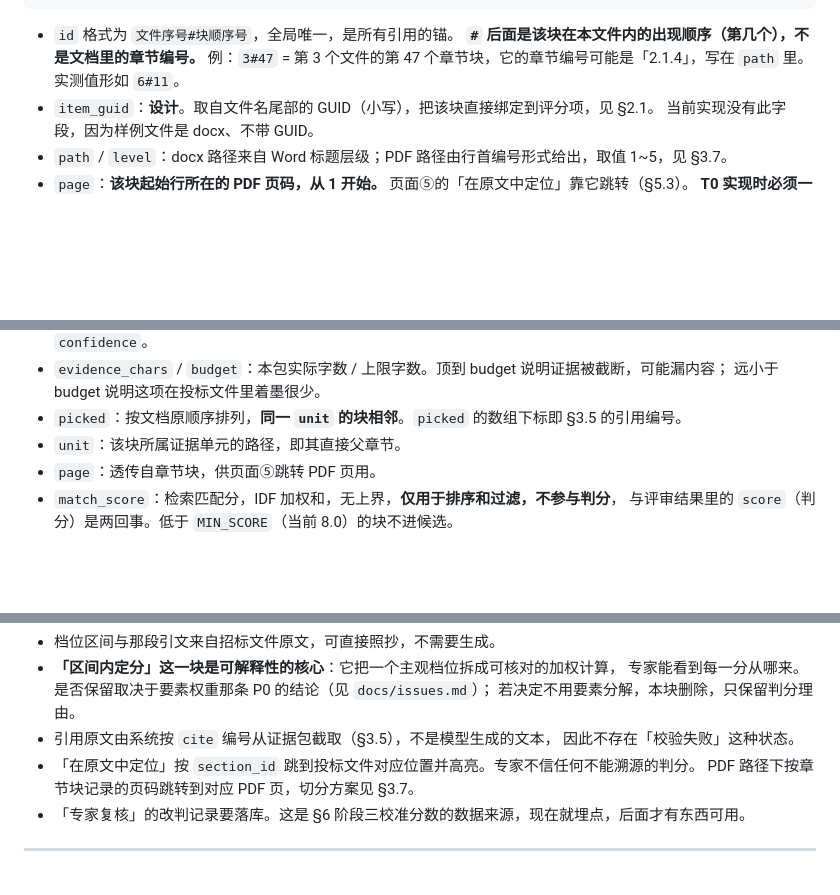
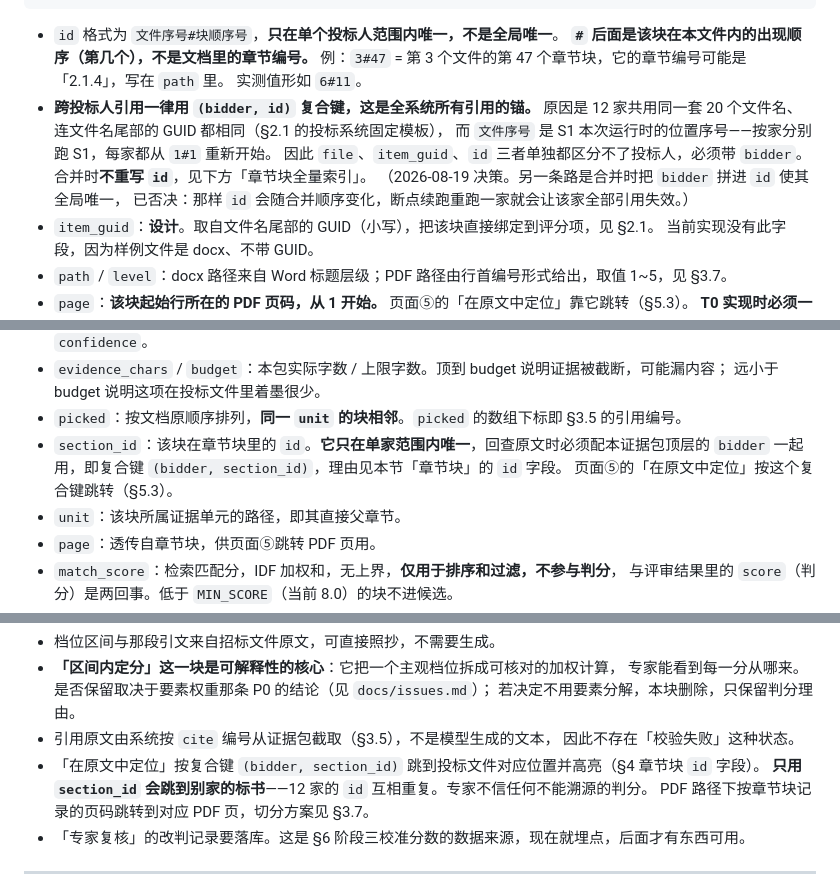
Before and after one commit to YongjianWan/chuanweibiao-agent, a Markdown page: README.md, 3 parts joined by grey strips. GitHub-like rendering; blank space fills up the shorter version.

Commit message:
docs: 消除 README §4 中 id 唯一性的自相矛盾，定案复合键
e658145 新增的「章节块全量索引」写明 id 只在单家内唯一、跨投标人用
(bidder, id) 复合键，但 §4「章节块」原有的「id 全局唯一，是所有引用的
锚」一句未同步，同一节里两个定义打架，前端做页面⑤定位时读到哪句就
决定带不带 bidder，读错会跳到别家标书。

- §4 章节块：id 改为「只在单个投标人范围内唯一」，补上为什么必须带
  bidder（12 家共用同一套文件名与 GUID，文件序号是本次运行的位置序号），
  并记录否决「把 bidder 拼进 id」的理由（断点续跑重跑一家会让引用失效）。
- §4 证据包：补 section_id 字段说明，指明配顶层 bidder 用。
- §5.3 页面⑤：定位改为按 (bidder, section_id)。

Co-Authored-By: Claude Opus 5 <noreply@anthropic.com>

````diff
--- a/README.md
+++ b/README.md
@@ -484,10 +484,17 @@ DF=9 的「布置」（出现在「布置任务」之类的地方），放行了
  "char_len": 1840}
 ```
 
-- `id` 格式为 `文件序号#块顺序号`，全局唯一，是所有引用的锚。
+- `id` 格式为 `文件序号#块顺序号`，**只在单个投标人范围内唯一，不是全局唯一**。
   **`#` 后面是该块在本文件内的出现顺序（第几个），不是文档里的章节编号。**
   例：`3#47` = 第 3 个文件的第 47 个章节块，它的章节编号可能是「2.1.4」，写在 `path` 里。
   实测值形如 `6#11`。
+- **跨投标人引用一律用 `(bidder, id)` 复合键，这是全系统所有引用的锚。**
+  原因是 12 家共用同一套 20 个文件名、连文件名尾部的 GUID 都相同（§2.1 的投标系统固定模板），
+  而 `文件序号` 是 S1 本次运行时的位置序号——按家分别跑 S1，每家都从 `1#1` 重新开始。
+  因此 `file`、`item_guid`、`id` 三者单独都区分不了投标人，必须带 `bidder`。
+  合并时**不重写 `id`**，见下方「章节块全量索引」。
+  （2026-08-19 决策。另一条路是合并时把 `bidder` 拼进 `id` 使其全局唯一，
+  已否决：那样 `id` 会随合并顺序变化，断点续跑重跑一家就会让该家全部引用失效。）
 - `item_guid`：**设计**。取自文件名尾部的 GUID（小写），把该块直接绑定到评分项，见 §2.1。
   当前实现没有此字段，因为样例文件是 docx、不带 GUID。
 - `path` / `level`：docx 路径来自 Word 标题层级；PDF 路径由行首编号形式给出，取值 1~5，见 §3.7。
@@ -607,6 +614,9 @@ items:
 - `evidence_chars` / `budget`：本包实际字数 / 上限字数。顶到 budget 说明证据被截断，可能漏内容；
   远小于 budget 说明这项在投标文件里着墨很少。
 - `picked`：按文档原顺序排列，**同一 `unit` 的块相邻**。`picked` 的数组下标即 §3.5 的引用编号。
+- `section_id`：该块在章节块里的 `id`。**它只在单家范围内唯一**，回查原文时必须配本证据包顶层的
+  `bidder` 一起用，即复合键 `(bidder, section_id)`，理由见本节「章节块」的 `id` 字段。
+  页面⑤的「在原文中定位」按这个复合键跳转（§5.3）。
 - `unit`：该块所属证据单元的路径，即其直接父章节。
 - `page`：透传自章节块，供页面⑤跳转 PDF 页用。
 - `match_score`：检索匹配分，IDF 加权和，无上界，**仅用于排序和过滤，不参与判分**，
@@ -969,7 +979,8 @@ items:
   若决定不用要素分解，本块删除，只保留判分理由。
 - 引用原文由系统按 `cite` 编号从证据包截取（§3.5），不是模型生成的文本，
   因此不存在「校验失败」这种状态。
-- 「在原文中定位」按 `section_id` 跳到投标文件对应位置并高亮。专家不信任何不能溯源的判分。
+- 「在原文中定位」按复合键 `(bidder, section_id)` 跳到投标文件对应位置并高亮（§4 章节块 `id` 字段）。
+  **只用 `section_id` 会跳到别家的标书**——12 家的 `id` 互相重复。专家不信任何不能溯源的判分。
   PDF 路径下按章节块记录的页码跳转到对应 PDF 页，切分方案见 §3.7。
 - 「专家复核」的改判记录要落库。这是 §6 阶段三校准分数的数据来源，现在就埋点，后面才有东西可用。
 
````
